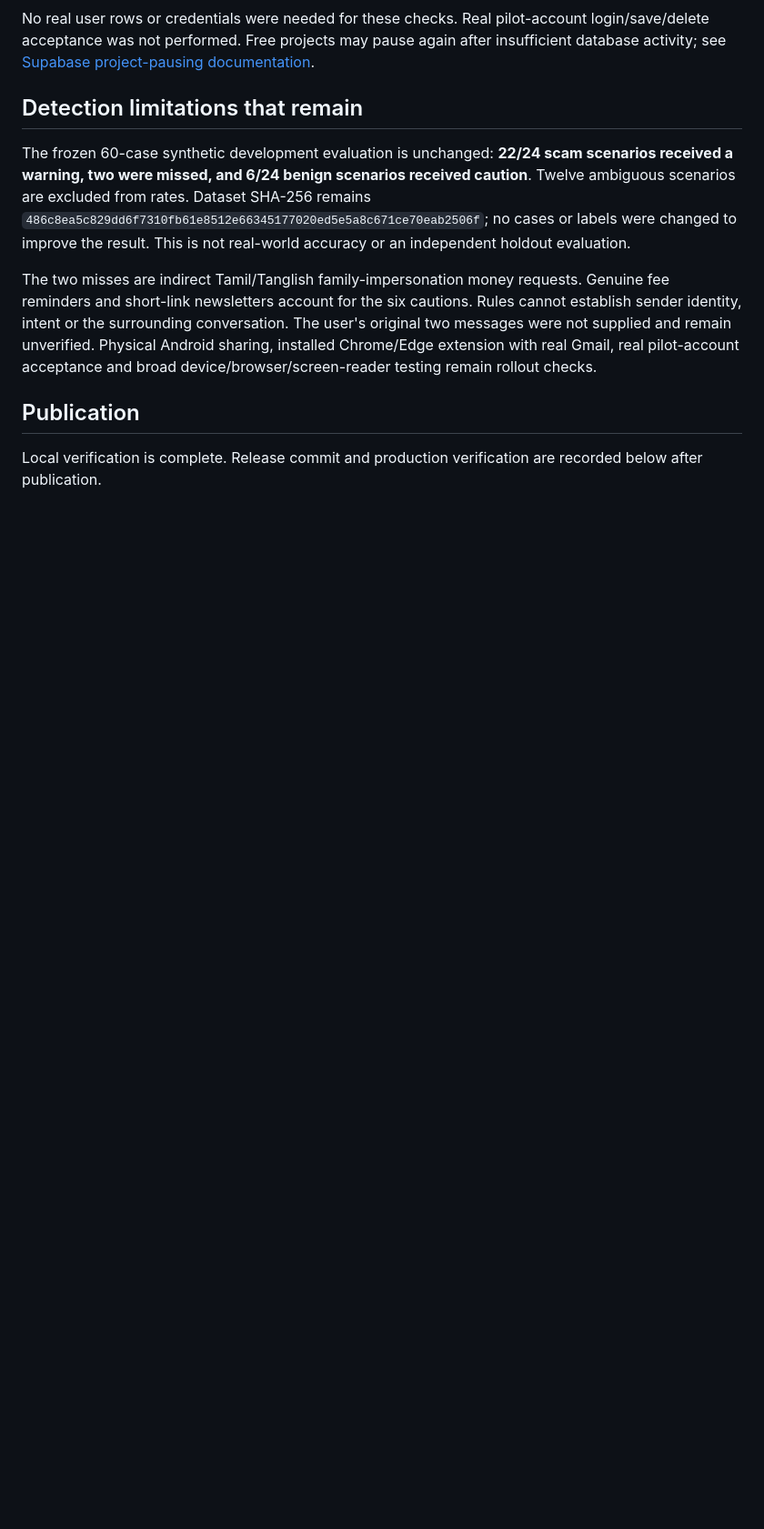
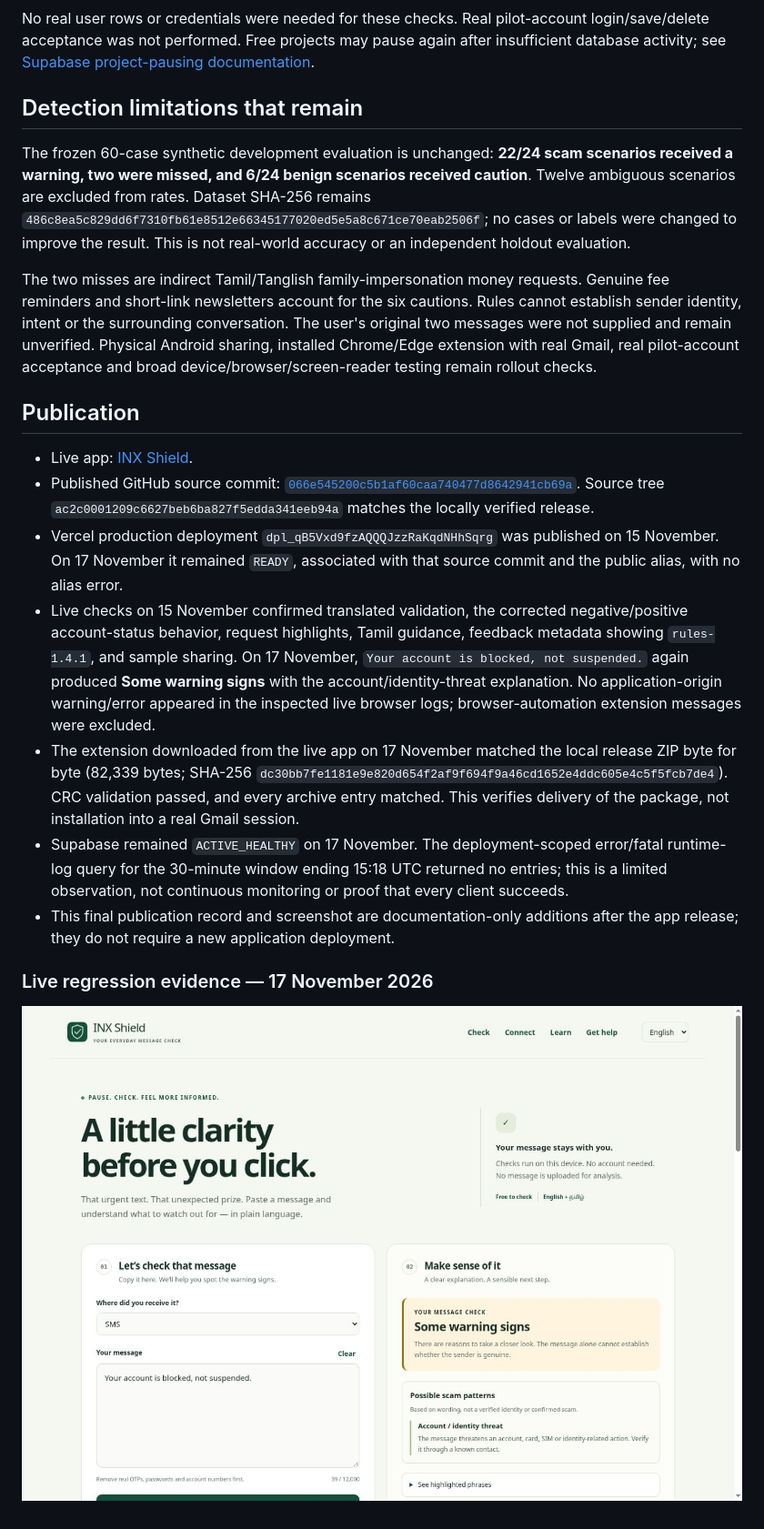
Before and after one commit to K-IT-TECH/inx-shield, a Markdown page: docs/AUDIT_1_4_1.md, the part around one of its changes. Shown at 91% size. Drawn GitHub-style; pictures changed too: docs/images/audit-1.4.1.jpg (added); blank space fills up the shorter version.

Commit message:
Record v1.4.1 audit deployment and live verification

```diff
--- a/docs/AUDIT_1_4_1.md
+++ b/docs/AUDIT_1_4_1.md
@@ -52,4 +54,14 @@ The two misses are indirect Tamil/Tanglish family-impersonation money requests.
 
 ## Publication
 
-Local verification is complete. Release commit and production verification are recorded below after publication.
+- Live app: [INX Shield](https://inx-shield.vercel.app/).
+- Published GitHub source commit: [`066e545200c5b1af60caa740477d8642941cb69a`](https://github.com/K-IT-TECH/inx-shield/commit/066e545200c5b1af60caa740477d8642941cb69a). Source tree `ac2c0001209c6627beb6ba827f5edda341eeb94a` matches the locally verified release.
+- Vercel production deployment `dpl_qB5Vxd9fzAQQQJzzRaKqdNHhSqrg` was published on 15 November. On 17 November it remained `READY`, associated with that source commit and the public alias, with no alias error.
+- Live checks on 15 November confirmed translated validation, the corrected negative/positive account-status behavior, request highlights, Tamil guidance, feedback metadata showing `rules-1.4.1`, and sample sharing. On 17 November, `Your account is blocked, not suspended.` again produced **Some warning signs** with the account/identity-threat explanation. No application-origin warning/error appeared in the inspected live browser logs; browser-automation extension messages were excluded.
+- The extension downloaded from the live app on 17 November matched the local release ZIP byte for byte (82,339 bytes; SHA-256 `dc30bb7fe1181e9e820d654f2af9f694f9a46cd1652e4ddc605e4c5f5fcb7de4`). CRC validation passed, and every archive entry matched. This verifies delivery of the package, not installation into a real Gmail session.
+- Supabase remained `ACTIVE_HEALTHY` on 17 November. The deployment-scoped error/fatal runtime-log query for the 30-minute window ending 15:18 UTC returned no entries; this is a limited observation, not continuous monitoring or proof that every client succeeds.
+- This final publication record and screenshot are documentation-only additions after the app release; they do not require a new application deployment.
+
+### Live regression evidence — 17 November 2026
+
+![Live app showing the corrected account-status warning](images/audit-1.4.1.jpg)
```
Also changed, not shown: other parts of docs/AUDIT_1_4_1.md (+2 -0 lines), CHECKPOINT.md (+2 -1 lines).
